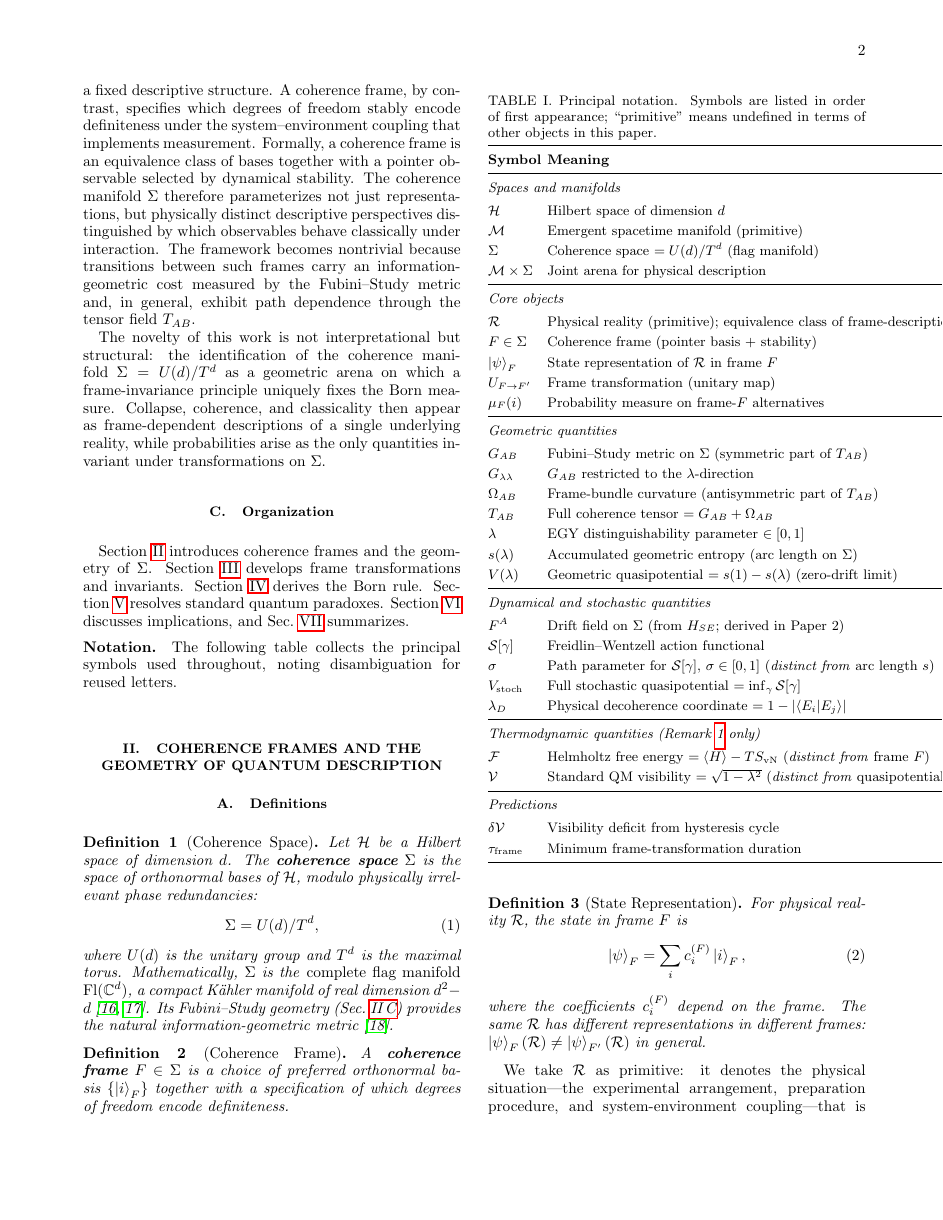
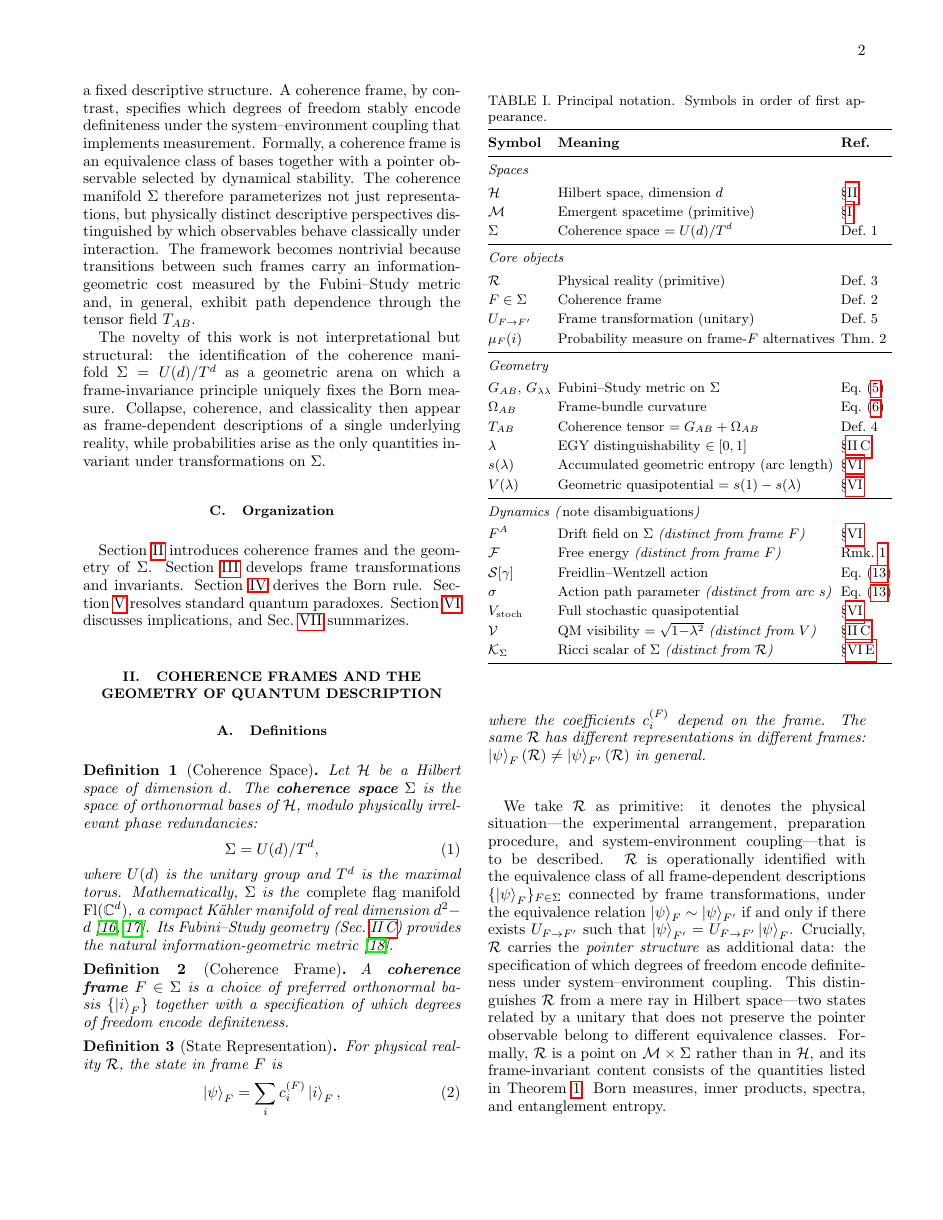
Before and after one commit to bryankaufman/coherence-relativity, a LaTeX paper (papers/01-coherence-frames/main.tex): page 2 of 16 before the commit and page 2 of 15 after it. Compiled offline with pdfLaTeX.

Commit message:
Remove duplicate notation table (keep Claude's patch version)
Co-Authored-By: Oz <oz-agent@warp.dev>

```diff
--- a/papers/01-coherence-frames/main.tex
+++ b/papers/01-coherence-frames/main.tex
@@ -84,92 +84,6 @@ The novelty of this work is not interpretational but structural: the identificat
 
 Section~\ref{sec:frames} introduces coherence frames and the geometry of $\Sig$. Section~\ref{sec:transformations} develops frame transformations and invariants. Section~\ref{sec:born} derives the Born rule. Section~\ref{sec:paradoxes} resolves standard quantum paradoxes. Section~\ref{sec:discussion} discusses implications, and Sec.~\ref{sec:conclusion} summarizes.
 
-\medskip
-\noindent\textbf{Notation.}\quad
-The following table collects the principal symbols used
-throughout, noting disambiguation for reused letters.
-
-\begin{table}[h!]
-\centering
-\caption{Principal notation. Symbols are listed in order
-  of first appearance; ``primitive'' means undefined in
-  terms of other objects in this paper.}
-\label{tab:notation}
-\renewcommand{\arraystretch}{1.25}
-\begin{tabular}{@{}lll@{}}
-\toprule
-\textbf{Symbol} & \textbf{Meaning} & \textbf{Introduced} \\
-\midrule
-\multicolumn{3}{@{}l}{\textit{Spaces and manifolds}} \\[2pt]
-$\mathcal{H}$      & Hilbert space of dimension $d$
-                   & \S\ref{sec:frames} \\
-$\mathcal{M}$      & Emergent spacetime manifold (primitive)
-                   & \S\ref{sec:intro} \\
-$\Sig$             & Coherence space $= U(d)/T^d$ (flag manifold)
-                   & Def.\ 1 \\
-$\mathcal{M}\times\Sig$ & Joint arena for physical description
-                   & \S\ref{sec:intro} \\
-\midrule
-\multicolumn{3}{@{}l}{\textit{Core objects}} \\[2pt]
-$\mathcal{R}$      & Physical reality (primitive); equivalence
-                     class of frame-descriptions
-                   & Def.\ 3 \\
-$F \in \Sig$       & Coherence frame (pointer basis + stability)
-                   & Def.\ 2 \\
-$\ket{\psi}_F$     & State representation of $\mathcal{R}$ in frame $F$
-                   & Def.\ 3 \\
-$U_{F\to F'}$      & Frame transformation (unitary map)
-                   & Def.\ 5 \\
-$\mu_F(i)$         & Probability measure on frame-$F$ alternatives
-                   & Thm.\ 2 \\
-\midrule
-\multicolumn{3}{@{}l}{\textit{Geometric quantities}} \\[2pt]
-$G_{AB}$           & Fubini--Study metric on $\Sig$ (symmetric part of $\Tab$)
-                   & Eq.\ \eqref{eq:gab} \\
-$\Gll$             & $G_{AB}$ restricted to the $\lambda$-direction
-                   & Eq.\ \eqref{eq:fubini-study} \\
-$\Omega_{AB}$      & Frame-bundle curvature (antisymmetric part of $\Tab$)
-                   & Eq.\ \eqref{eq:omega-explicit} \\
-$\Tab$             & Full coherence tensor $= G_{AB} + \Omega_{AB}$
-                   & Def.\ 4 \\
-$\lambda$          & EGY distinguishability parameter $\in[0,1]$
-                   & \S\ref{sec:metric} \\
-$s(\lambda)$       & Accumulated geometric entropy (arc length on $\Sig$)
-                   & \S\ref{sec:discussion} \\
-$V(\lambda)$       & Geometric quasipotential $= s(1)-s(\lambda)$
-                     (zero-drift limit)
-                   & \S\ref{sec:discussion} \\
-\midrule
-\multicolumn{3}{@{}l}{\textit{Dynamical and stochastic quantities}} \\[2pt]
-$F^A$              & Drift field on $\Sig$ (from $H_{SE}$; derived in Paper~2)
-                   & \S\ref{sec:discussion} \\
-$\mathcal{S}[\gamma]$ & Freidlin--Wentzell action functional
-                   & Eq.\ \eqref{eq:action} \\
-$\sigma$           & Path parameter for $\mathcal{S}[\gamma]$, $\sigma\in[0,1]$
-                     (\emph{distinct from} arc length $s$)
-                   & Eq.\ \eqref{eq:action} \\
-$V_{\mathrm{stoch}}$ & Full stochastic quasipotential $=\inf_\gamma\mathcal{S}[\gamma]$
-                   & \S\ref{sec:discussion} \\
-$\lambda_D$        & Physical decoherence coordinate $= 1-|\langle E_i|E_j\rangle|$
-                   & Eq.\ \eqref{eq:initiation-lambda} \\
-\midrule
-\multicolumn{3}{@{}l}{\textit{Thermodynamic quantities (Remark~\ref{rem:frame-thermo} only)}} \\[2pt]
-$\mathcal{F}$      & Helmholtz free energy $=\langle H\rangle - TS_{\mathrm{vN}}$
-                     (\emph{distinct from} frame $F$)
-                   & Rmk.\ \ref{rem:frame-thermo} \\
-$\mathcal{V}$      & Standard QM visibility $= \sqrt{1-\lambda^2}$
-                     (\emph{distinct from} quasipotential $V$)
-                   & \S\ref{sec:metric} \\
-\midrule
-\multicolumn{3}{@{}l}{\textit{Predictions}} \\[2pt]
-$\delta\mathcal{V}$ & Visibility deficit from hysteresis cycle
-                   & \S\ref{sec:predictions} \\
-$\tau_{\mathrm{frame}}$ & Minimum frame-transformation duration
-                   & Eq.\ \eqref{eq:tau} \\
-\bottomrule
-\end{tabular}
-\end{table}
-\medskip
 
 % ============================================================
 % SECTION 2: COHERENCE FRAMES
```
Also changed, not shown: papers/01-coherence-frames/main.pdf.
